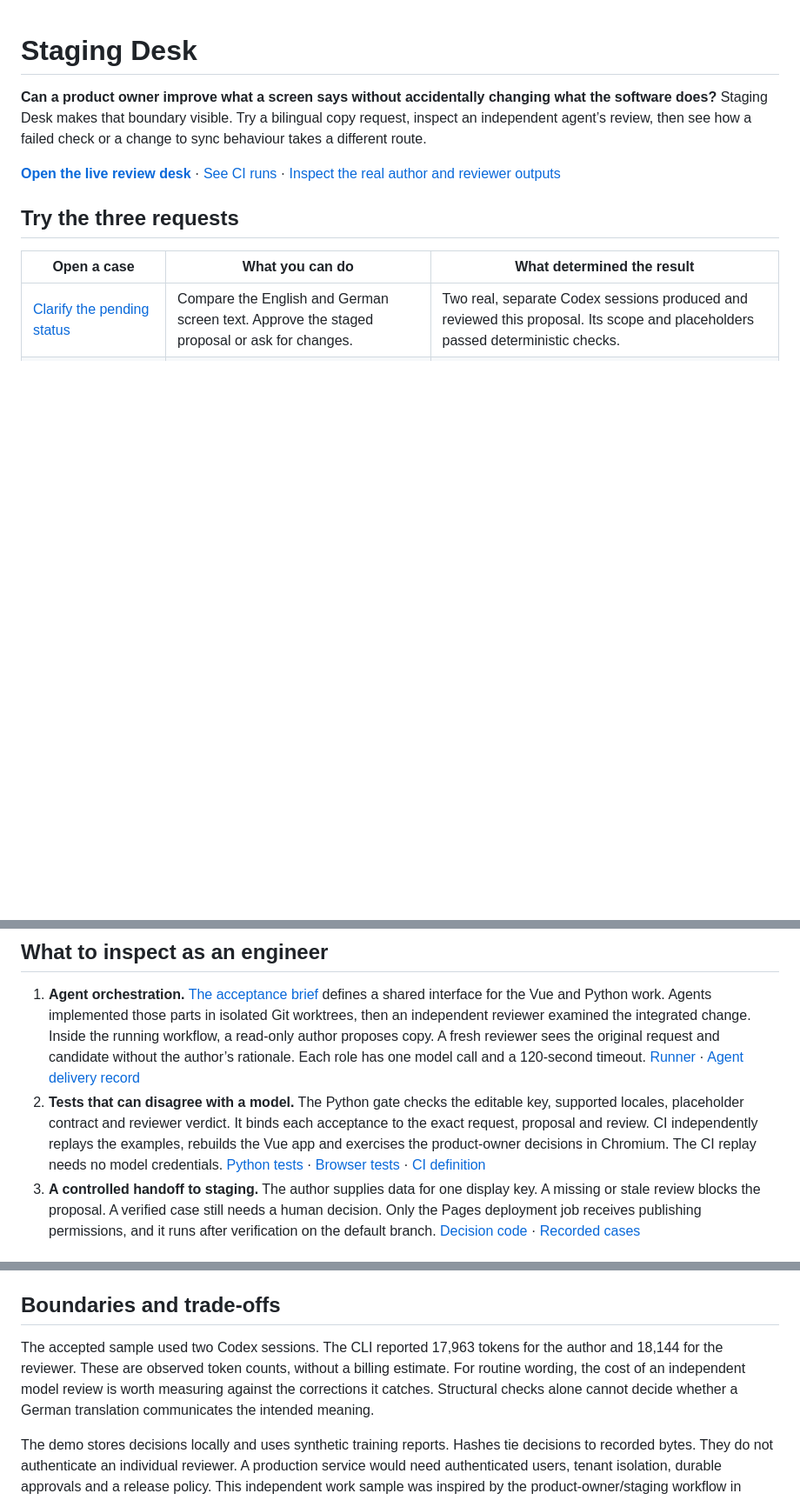
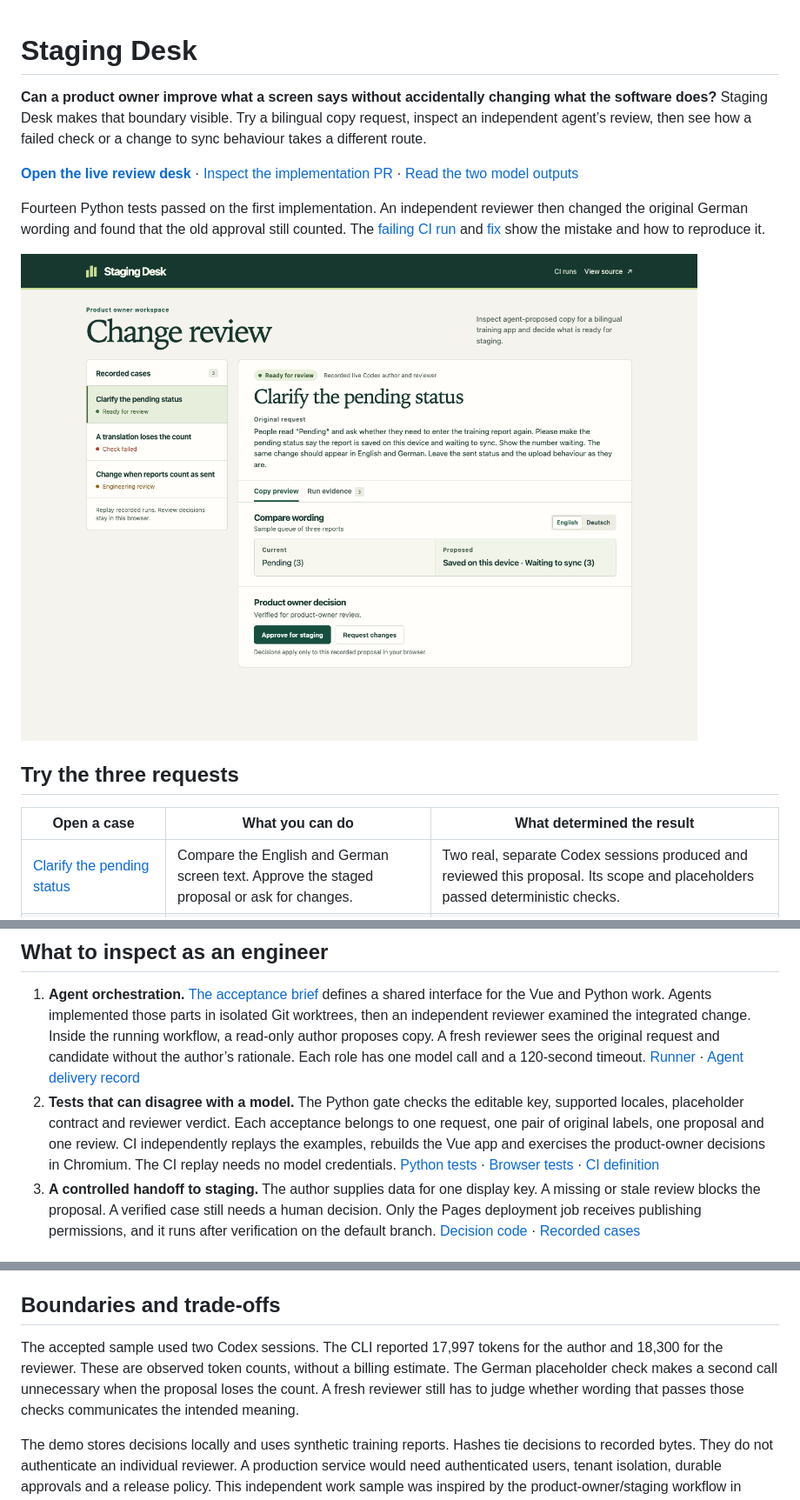
Before and after one commit to willbrealey/staging-desk, a Markdown page: README.md, 3 parts joined by grey strips. Shown at 87% size. GitHub-like rendering; pictures changed too: docs/review-desk.png (added); blank space fills up the shorter version.

Commit message:
Show the live desk and document the independently reproduced approval bug

```diff
--- a/README.md
+++ b/README.md
@@ -2,7 +2,11 @@
 
 **Can a product owner improve what a screen says without accidentally changing what the software does?** Staging Desk makes that boundary visible. Try a bilingual copy request, inspect an independent agent’s review, then see how a failed check or a change to sync behaviour takes a different route.
 
-**[Open the live review desk](https://willbrealey.github.io/staging-desk/)** · [See CI runs](https://github.com/willbrealey/staging-desk/actions/workflows/verify.yml) · [Inspect the real author and reviewer outputs](evidence/ready/)
+**[Open the live review desk](https://willbrealey.github.io/staging-desk/)** · [Inspect the implementation PR](https://github.com/willbrealey/staging-desk/pull/1) · [Read the two model outputs](evidence/ready/)
+
+Fourteen Python tests passed on the first implementation. An independent reviewer then changed the original German wording and found that the old approval still counted. The [failing CI run](https://github.com/willbrealey/staging-desk/actions/runs/45188585686) and [fix](https://github.com/willbrealey/staging-desk/commit/86df24036674d3bb3691fdb0e5864bc750290cdf) show the mistake and how to reproduce it.
+
+[![Review desk showing a bilingual proposal, original request and staging decision](docs/review-desk.png)](https://willbrealey.github.io/staging-desk/)
 
 ## Try the three requests
 
@@ -17,7 +21,7 @@ The **product owner** reviews language and decides if a proposal is ready for st
 ## What to inspect as an engineer
 
 1. **Agent orchestration.** [The acceptance brief](docs/acceptance.md) defines a shared interface for the Vue and Python work. Agents implemented those parts in isolated Git worktrees, then an independent reviewer examined the integrated change. Inside the running workflow, a read-only author proposes copy. A fresh reviewer sees the original request and candidate without the author’s rationale. Each role has one model call and a 120-second timeout. [Runner](run_agent.py) · [Agent delivery record](docs/delivery.md)
-2. **Tests that can disagree with a model.** The Python gate checks the editable key, supported locales, placeholder contract and reviewer verdict. It binds each acceptance to the exact request, proposal and review. CI independently replays the examples, rebuilds the Vue app and exercises the product-owner decisions in Chromium. The CI replay needs no model credentials. [Python tests](test_workflow.py) · [Browser tests](web/tests/) · [CI definition](.github/workflows/verify.yml)
+2. **Tests that can disagree with a model.** The Python gate checks the editable key, supported locales, placeholder contract and reviewer verdict. Each acceptance belongs to one request, one pair of original labels, one proposal and one review. CI independently replays the examples, rebuilds the Vue app and exercises the product-owner decisions in Chromium. The CI replay needs no model credentials. [Python tests](test_workflow.py) · [Browser tests](web/tests/) · [CI definition](.github/workflows/verify.yml)
 3. **A controlled handoff to staging.** The author supplies data for one display key. A missing or stale review blocks the proposal. A verified case still needs a human decision. Only the Pages deployment job receives publishing permissions, and it runs after verification on the default branch. [Decision code](workflow.py) · [Recorded cases](evidence/)
 
 ## Run locally
@@ -47,6 +51,6 @@ The CLI writes the request, structured model outputs and gate receipt to disk. R
 
 ## Boundaries and trade-offs
 
-The accepted sample used two Codex sessions. The CLI reported 17,963 tokens for the author and 18,144 for the reviewer. These are observed token counts, without a billing estimate. For routine wording, the cost of an independent model review is worth measuring against the corrections it catches. Structural checks alone cannot decide whether a German translation communicates the intended meaning.
+The accepted sample used two Codex sessions. The CLI reported 17,997 tokens for the author and 18,300 for the reviewer. These are observed token counts, without a billing estimate. The German placeholder check makes a second call unnecessary when the proposal loses the count. A fresh reviewer still has to judge whether wording that passes those checks communicates the intended meaning.
 
 The demo stores decisions locally and uses synthetic training reports. Hashes tie decisions to recorded bytes. They do not authenticate an individual reviewer. A production service would need authenticated users, tenant isolation, durable approvals and a release policy. This independent work sample was inspired by the product-owner/staging workflow in [IMPedia’s engineering role](https://swissdevjobs.ch/jobs/Institute-of-Medical-Procedures-Software-Engineer-Agentic-AI).
```
Also changed, not shown: docs/acceptance.md (+2 -0 lines), docs/delivery.md (added, +13 -0 lines).
